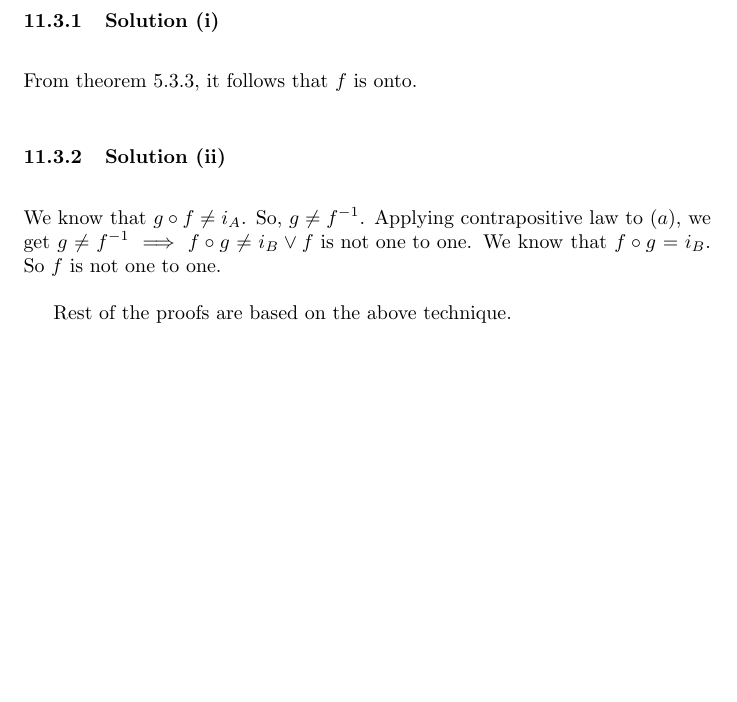
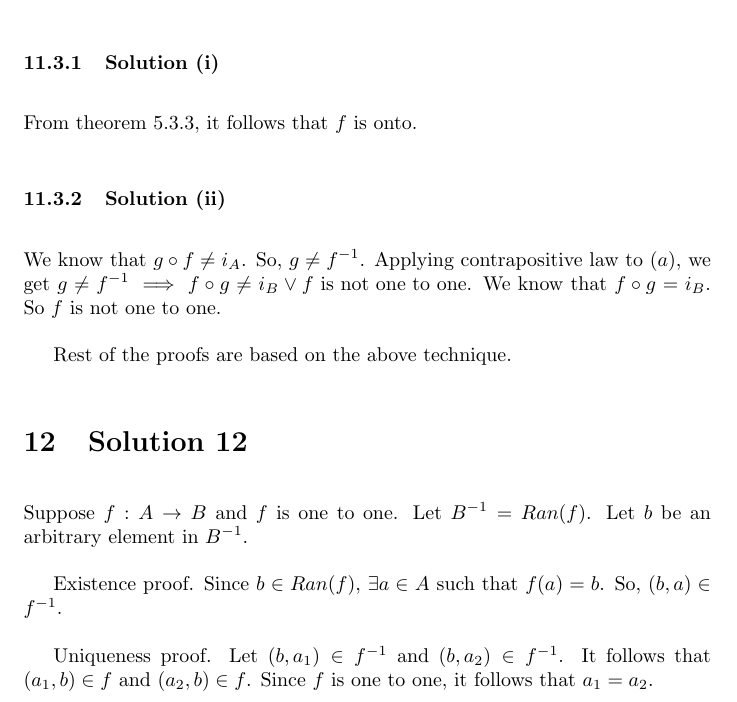
Before and after one commit to psibi/how-to-prove, a LaTeX document (chapter 5/section5-3.tex): part of page 8 of 8, cut so that both start at the same text, the shorter picture padded with empty space. Compiled offline with pdfLaTeX.

Commit message:
Solution 12

```diff
--- a/chapter 5/section5-3.tex
+++ b/chapter 5/section5-3.tex
@@ -264,4 +264,15 @@ contrapositive law to $(a)$, we get $g \neq f^{-1} \implies f \circ g
 i_B$. So $f$ is not one to one.
 
 Rest of the proofs are based on the above technique.
+
+\section{Solution 12}
+Suppose $f:A \to B$ and $f$ is one to one. Let $B^{-1} = Ran(f)$. Let
+$b$ be an arbitrary element in $B^{-1}$.
+
+Existence proof. Since $b \in Ran(f)$, $\exists a \in A$ such that
+$f(a) = b$. So, $(b,a) \in f^{-1}$.
+
+Uniqueness proof. Let $(b,a_1) \in f^{-1}$ and $(b,a_2) \in f^{-1}$.
+It follows that $(a_1, b) \in f$ and $(a_2, b) \in f$. Since $f$ is
+one to one, it follows that $a_1 = a_2$.
 \end{document}
```
